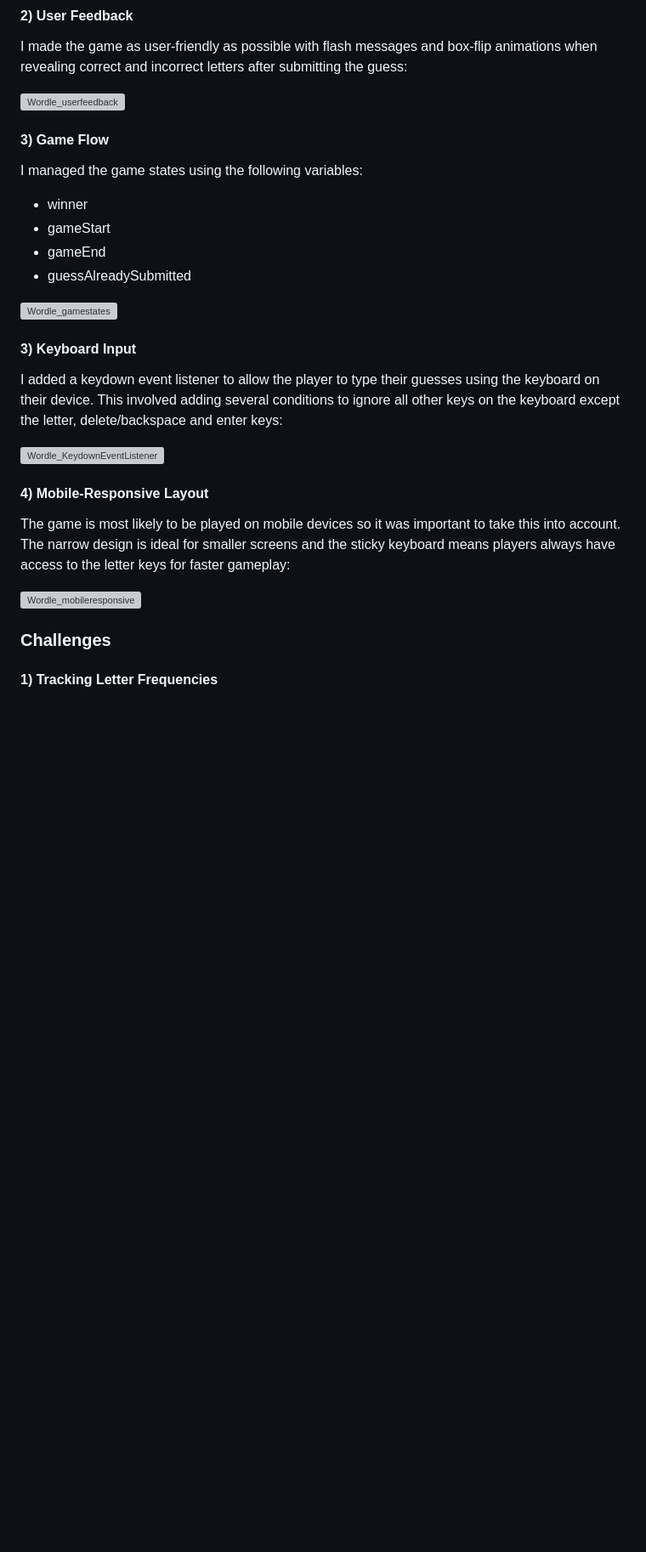
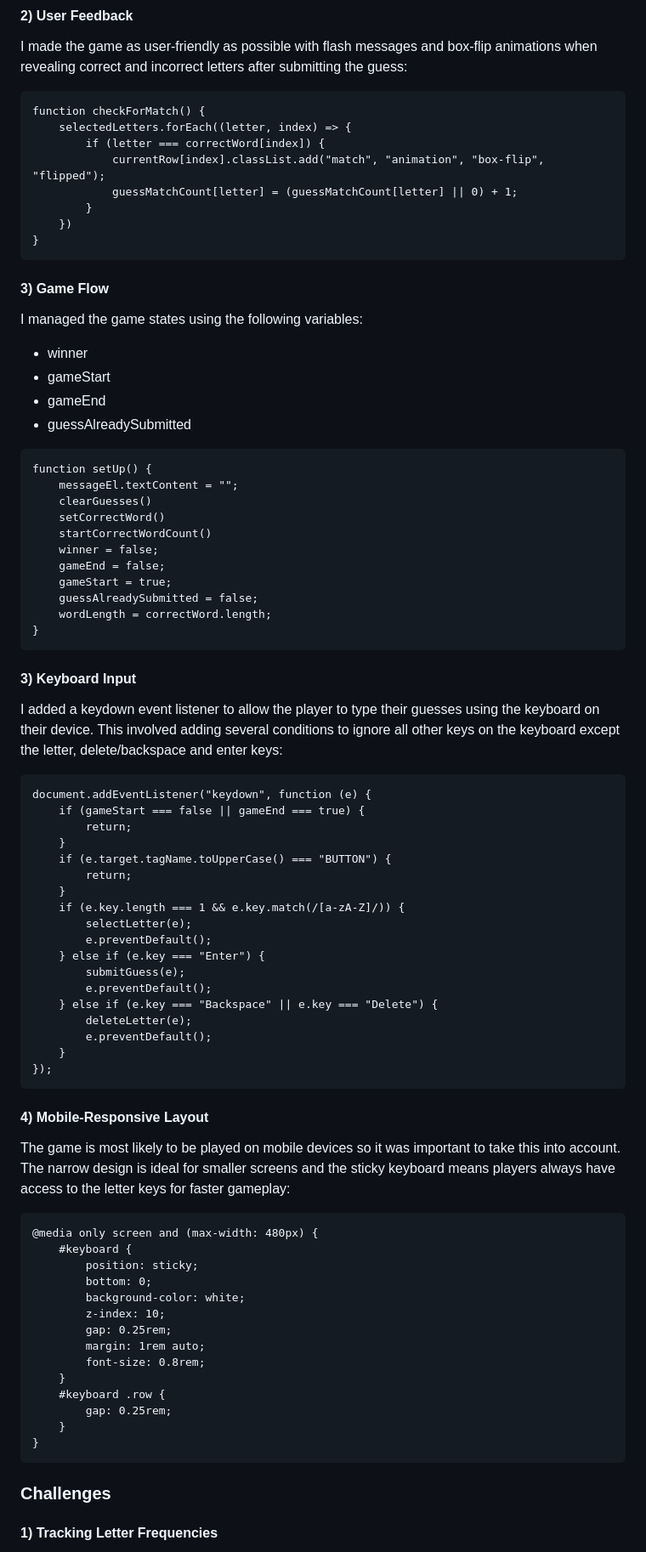
Before and after one commit to KatieHill-Fr-Gr/wordle, a Markdown page: README.md, the part around the change printed below. Shown: that part at 85% size. Rendered like a GitHub page; blank space fills up the shorter version; grey boxes are pictures that could not be loaded.

````diff
--- a/README.md
+++ b/README.md
@@ -182,7 +182,16 @@ function submitGuess() {
 
 I made the game as user-friendly as possible with flash messages and box-flip animations when revealing correct and incorrect letters after submitting the guess:
 
-<img width="648" height="128" alt="Wordle_userfeedback" src="https://github.com/user-attachments/assets/25597aa4-3007-426f-b212-8b201a8510d5" />
+```
+function checkForMatch() {
+    selectedLetters.forEach((letter, index) => {
+        if (letter === correctWord[index]) {
+            currentRow[index].classList.add("match", "animation", "box-flip", "flipped");
+            guessMatchCount[letter] = (guessMatchCount[letter] || 0) + 1;
+        }
+    })
+}
+```
 
 
 #### 3) Game Flow
@@ -194,7 +203,19 @@ I managed the game states using the following variables:
 - gameEnd
 - guessAlreadySubmitted
 
-<img width="636" height="246" alt="Wordle_gamestates" src="https://github.com/user-attachments/assets/2bf3cbfa-e3a2-423c-8f36-baaab1fbb2b6" />
+```
+function setUp() {
+    messageEl.textContent = "";
+    clearGuesses()
+    setCorrectWord()
+    startCorrectWordCount()
+    winner = false;
+    gameEnd = false;
+    gameStart = true;
+    guessAlreadySubmitted = false;
+    wordLength = correctWord.length;
+}
+```
 
 
 
@@ -202,14 +223,47 @@ I managed the game states using the following variables:
 
 I added a keydown event listener to allow the player to type their guesses using the keyboard on their device. This involved adding several conditions to ignore all other keys on the keyboard except the letter, delete/backspace and enter keys:
 
-![Wordle_KeydownEventListener](https://github.com/user-attachments/assets/dcc05e25-cec2-414c-821a-e7e3d4858cbf)
+```
+document.addEventListener("keydown", function (e) {
+    if (gameStart === false || gameEnd === true) {
+        return;
+    }
+    if (e.target.tagName.toUpperCase() === "BUTTON") {
+        return;
+    }
+    if (e.key.length === 1 && e.key.match(/[a-zA-Z]/)) {
+        selectLetter(e);
+        e.preventDefault();
+    } else if (e.key === "Enter") {
+        submitGuess(e);
+        e.preventDefault();
+    } else if (e.key === "Backspace" || e.key === "Delete") {
+        deleteLetter(e);
+        e.preventDefault();
+    }
+});
+```
 
 #### 4) Mobile-Responsive Layout
 
 The game is most likely to be played on mobile devices so it was important to take this into account. The narrow design is ideal for smaller screens and the sticky keyboard means players always have access to the letter keys for faster gameplay:
 
-<img width="649" height="333" alt="Wordle_mobileresponsive" src="https://github.com/user-attachments/assets/5667521a-ada6-4366-97cb-d4b39db94583" />
-
+```
+@media only screen and (max-width: 480px) {
+    #keyboard {
+        position: sticky;
+        bottom: 0;
+        background-color: white;
+        z-index: 10;
+        gap: 0.25rem;
+        margin: 1rem auto;
+        font-size: 0.8rem;
+    }
+    #keyboard .row {
+        gap: 0.25rem;
+    }
+}
+```
 
 ### Challenges
 
````
Also changed, not shown: other parts of README.md (+41 -5 lines).
